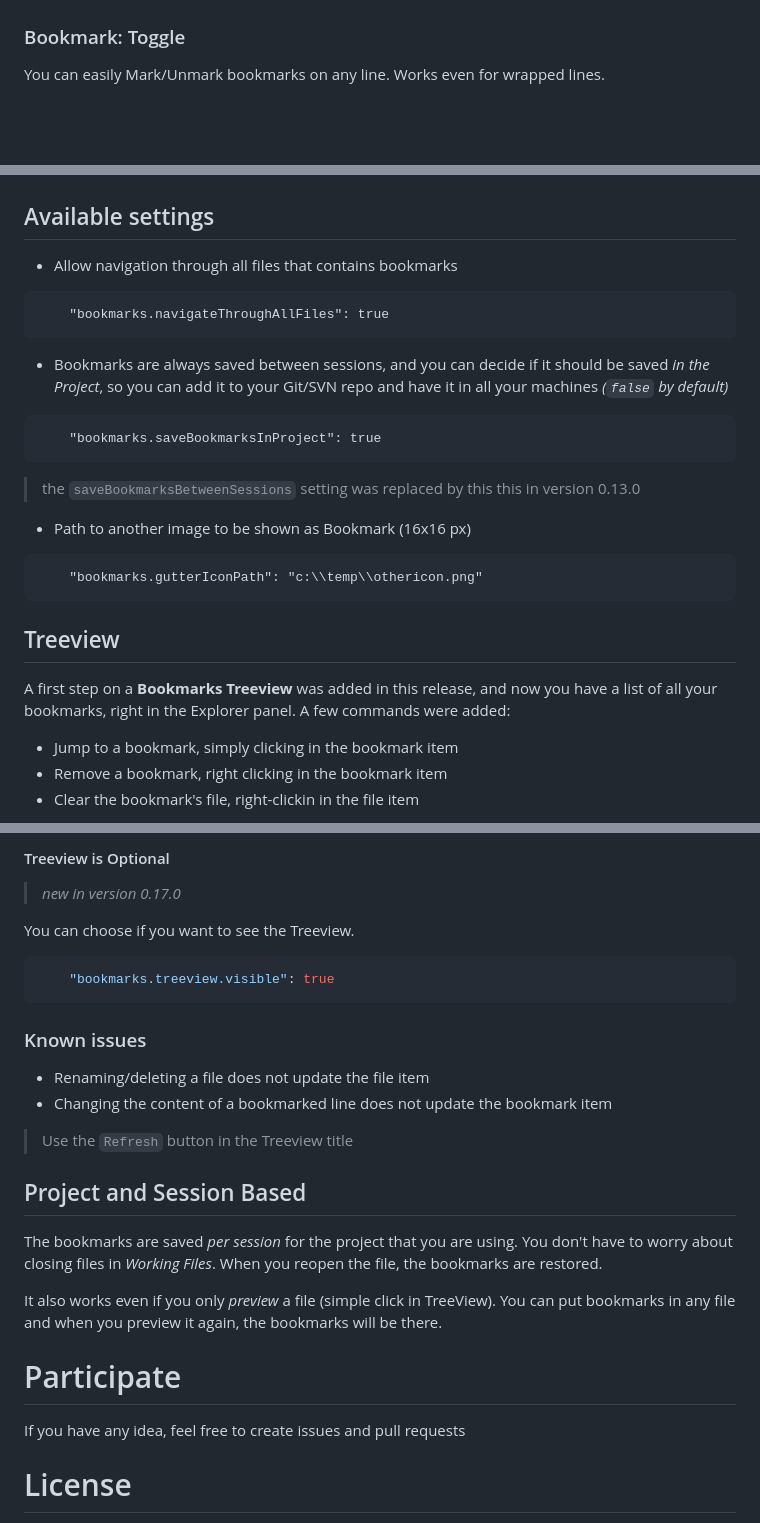
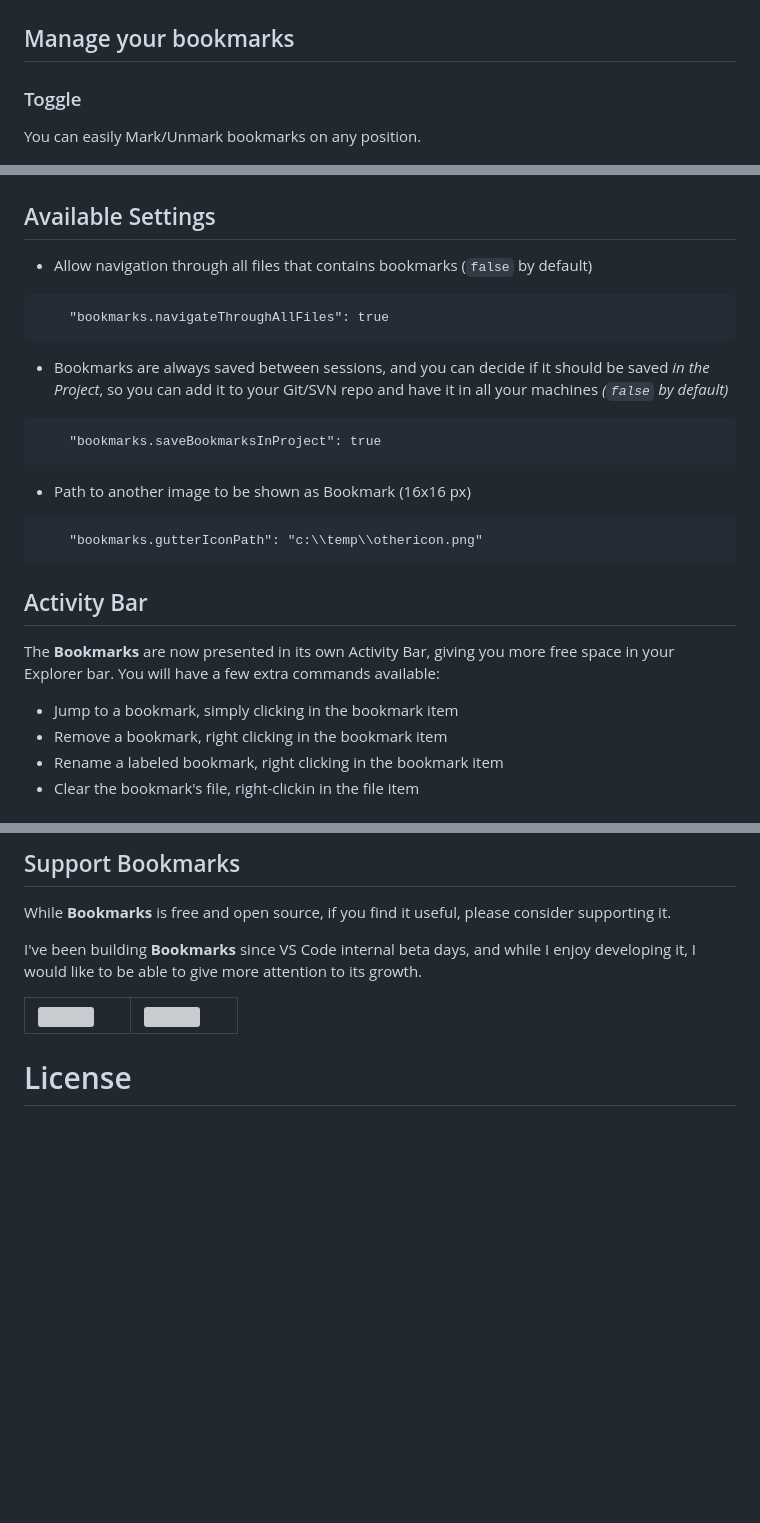
Before and after one commit to alefragnani/vscode-bookmarks, a Markdown page: README.md, 3 parts joined by grey strips. Drawn GitHub-style; blank space fills up the shorter version; grey boxes are pictures that could not be loaded.

````diff
--- a/README.md
+++ b/README.md
@@ -26,9 +50,11 @@ Press `F1` in VSCode, type `ext install` and then look for `Bookmarks`.
 
 ![Commands](images/bookmarks-commands.png)
 
-### Bookmark: Toggle
+## Manage your bookmarks
 
-You can easily Mark/Unmark bookmarks on any line. Works even for wrapped lines.
+### Toggle
+
+You can easily Mark/Unmark bookmarks on any position.
 
 ![Toggle](images/bookmarks-toggle.png)
 
@@ -64,9 +96,9 @@ Manipulate the selection of lines _between_ bookmarks, up and down.
 
 ![Expand/Shrink](images/bookmarks-selection-expand-shrink.gif)
 
-## Available settings
+## Available Settings
 
-* Allow navigation through all files that contains bookmarks
+* Allow navigation through all files that contains bookmarks (`false` by default)
 ```
     "bookmarks.navigateThroughAllFiles": true
 ```
@@ -76,17 +108,17 @@ Manipulate the selection of lines _between_ bookmarks, up and down.
     "bookmarks.saveBookmarksInProject": true
 ```
 
-> the `saveBookmarksBetweenSessions` setting was replaced by this this in version 0.13.0
-
 * Path to another image to be shown as Bookmark (16x16 px)
 ```
     "bookmarks.gutterIconPath": "c:\\temp\\othericon.png"
 ```
 
-## Treeview
+## Activity Bar
 
-A first step on a **Bookmarks Treeview** was added in this release, and now you have a list of all your bookmarks, right in the Explorer panel. A few commands were added:
+The **Bookmarks** are now presented in its own Activity Bar, giving you more free space in your Explorer bar. You will have a few extra commands available:
+
 * Jump to a bookmark, simply clicking in the bookmark item
 * Remove a bookmark, right clicking in the bookmark item
+* Rename a labeled bookmark, right clicking in the bookmark item
 * Clear the bookmark's file, right-clickin in the file item
 
@@ -94,30 +126,20 @@ A first step on a **Bookmarks Treeview** was added in this release, and now you
 
-#### Treeview is Optional
+## Support Bookmarks
 
-> _new in version 0.17.0_
+While **Bookmarks** is free and open source, if you find it useful, please consider supporting it.
 
-You can choose if you want to see the Treeview.
+I've been building **Bookmarks** since VS Code internal beta days, and while I enjoy developing it, I would like to be able to give more attention to its growth.
 
-```json
-    "bookmarks.treeview.visible": true
-```
-
-### Known issues
-
-* Renaming/deleting a file does not update the file item
-* Changing the content of a bookmarked line does not update the bookmark item
-
-> Use the `Refresh` button in the Treeview title
-
-## Project and Session Based
-
-The bookmarks are saved _per session_ for the project that you are using. You don't have to worry about closing files in _Working Files_. When you reopen the file, the bookmarks are restored.
-
-It also works even if you only _preview_ a file (simple click in TreeView). You can put bookmarks in any file and when you preview it again, the bookmarks will be there.
-
-# Participate
-
-If you have any idea, feel free to create issues and pull requests
+<table align="center" width="30%" border="0">
+  <tr>
+    <td>
+      <a title="Paypal" href="https://www.paypal.com/cgi-bin/webscr?cmd=_donations&business=EP57F3B6FXKTU&lc=US&item_name=Alessandro%20Fragnani&item_number=vscode%20extensions&currency_code=USD&bn=PP%2dDonationsBF%3abtn_donate_SM%2egif%3aNonHosted"><img src="https://www.paypalobjects.com/en_US/i/btn/btn_donate_SM.gif"/></a>
+    </td>
+    <td>
+      <a title="Paypal" href="https://www.paypal.com/cgi-bin/webscr?cmd=_donations&business=EP57F3B6FXKTU&lc=BR&item_name=Alessandro%20Fragnani&item_number=vscode%20extensions&currency_code=BRL&bn=PP%2dDonationsBF%3abtn_donate_SM%2egif%3aNonHosted"><img src="https://www.paypalobjects.com/pt_BR/i/btn/btn_donate_SM.gif"/></a>
+    </td>
+  </tr>
+</table>
 
 # License
 
````
Also changed, not shown: other parts of README.md (+57 -33 lines), images/bookmarks-logo-readme.png (added).
